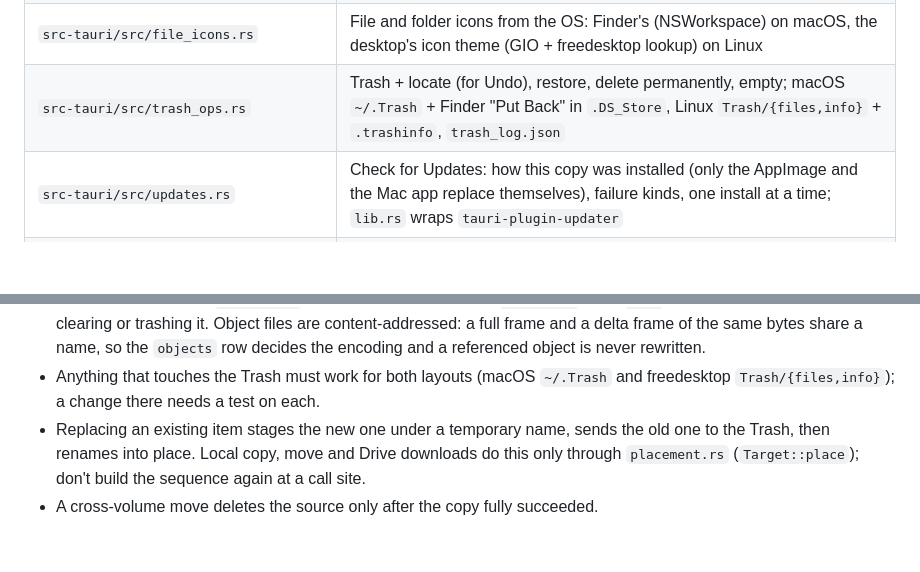
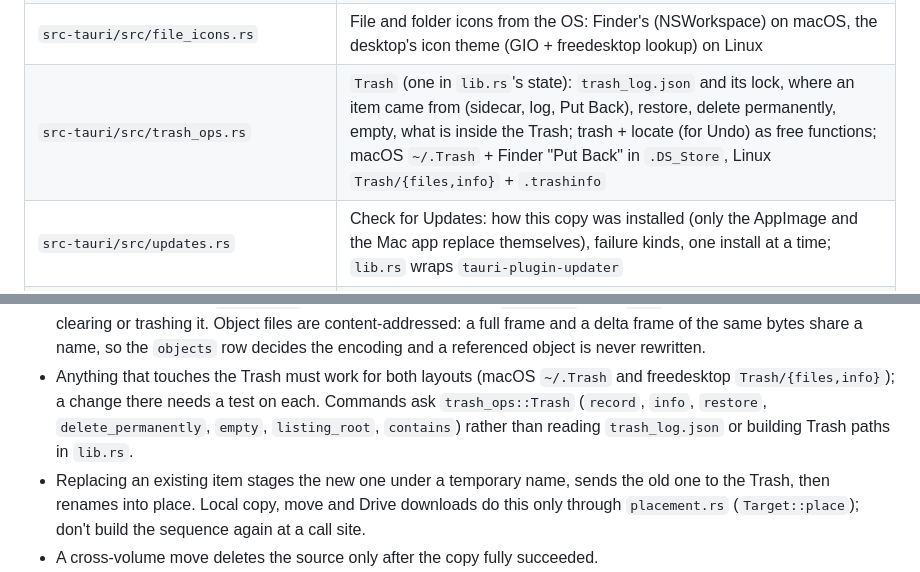
Before and after one commit to ahmadsayed/unshitty-mac-filebrowser, a Markdown page: AGENTS.md, 2 parts joined by grey strips. GitHub-like rendering; blank space fills up the shorter version.

Commit message:
docs: AGENTS.md names trash_ops::Trash as the Trash's owner
The trash_ops.rs row lists what Trash owns (the log and its lock, the
order origins are looked up in, restore, delete permanently, empty and
what is inside the Trash) beside the free trashing functions, and the
Trash rule says commands ask Trash rather than reading trash_log.json or
building Trash paths in lib.rs.

Co-Authored-By: Claude Opus 5.5 <noreply@anthropic.com>

```diff
--- a/AGENTS.md
+++ b/AGENTS.md
@@ -50,7 +50,7 @@ in `docs/superpowers/plans/`. Read the spec before changing behaviour.
 | `src-tauri/src/platform.rs` | Platform differences: volume roots per OS, `%XX` decoding, `file://` URIs, XDG data dir |
 | `src-tauri/src/thumbnails.rs` | Quick Look (`qlmanage`) thumbnails on macOS with an `image`-crate fallback everywhere, disk cache |
 | `src-tauri/src/file_icons.rs` | File and folder icons from the OS: Finder's (NSWorkspace) on macOS, the desktop's icon theme (GIO + freedesktop lookup) on Linux |
-| `src-tauri/src/trash_ops.rs` | Trash + locate (for Undo), restore, delete permanently, empty; macOS `~/.Trash` + Finder "Put Back" in `.DS_Store`, Linux `Trash/{files,info}` + `.trashinfo`, `trash_log.json` |
+| `src-tauri/src/trash_ops.rs` | `Trash` (one in `lib.rs`'s state): `trash_log.json` and its lock, where an item came from (sidecar, log, Put Back), restore, delete permanently, empty, what is inside the Trash; trash + locate (for Undo) as free functions; macOS `~/.Trash` + Finder "Put Back" in `.DS_Store`, Linux `Trash/{files,info}` + `.trashinfo` |
 | `src-tauri/src/updates.rs` | Check for Updates: how this copy was installed (only the AppImage and the Mac app replace themselves), failure kinds, one install at a time; `lib.rs` wraps `tauri-plugin-updater` |
 | `src-tauri/src/downloads.rs` | Copies of opened SFTP/Drive/share files in the app cache: marks them as downloaded, prunes them after a week (edited copies go to the Trash) |
 | `src-tauri/src/recent.rs` | Recent: Spotlight (`mdfind`) on macOS, `recently-used.xbel` on Linux, merged with `recent.json` |
@@ -205,6 +205,9 @@ GPL-3.0-or-later).
   never rewritten.
 - Anything that touches the Trash must work for both layouts (macOS `~/.Trash`
   and freedesktop `Trash/{files,info}`); a change there needs a test on each.
+  Commands ask `trash_ops::Trash` (`record`, `info`, `restore`,
+  `delete_permanently`, `empty`, `listing_root`, `contains`) rather than
+  reading `trash_log.json` or building Trash paths in `lib.rs`.
 - Replacing an existing item stages the new one under a temporary name, sends
   the old one to the Trash, then renames into place. Local copy, move and
   Drive downloads do this only through `placement.rs` (`Target::place`);
```
